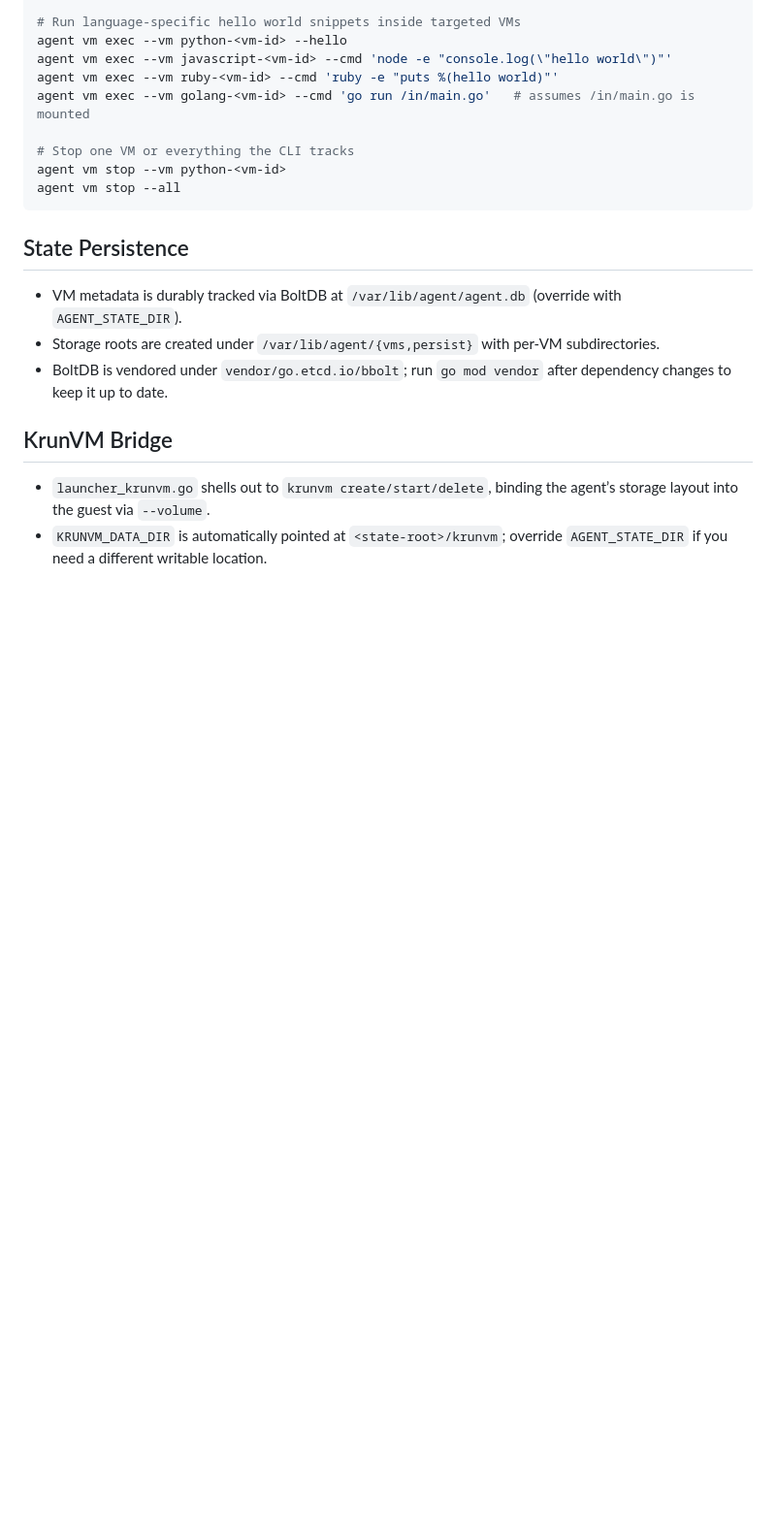
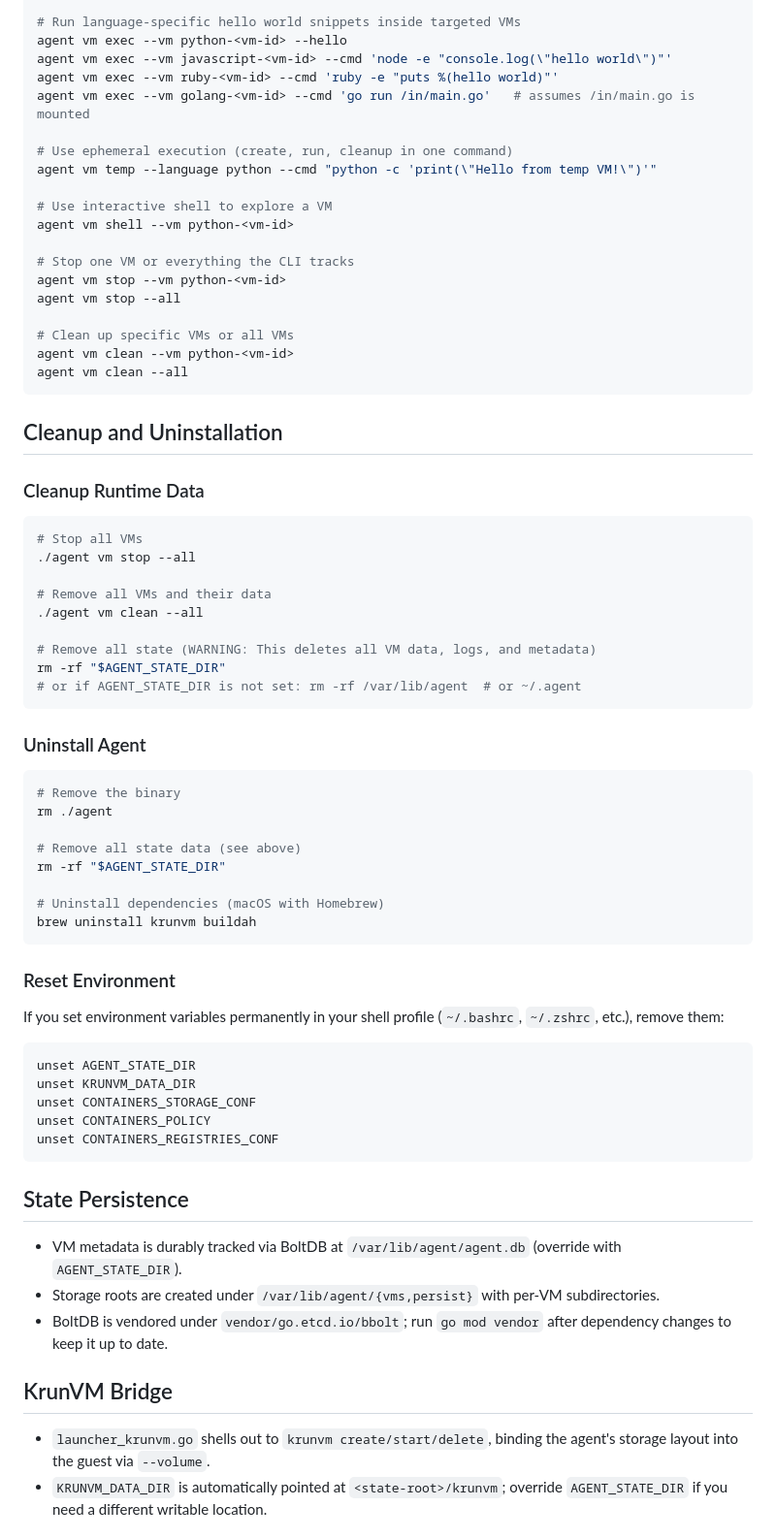
Before and after one commit to BinSquare/ERA, a Markdown page: README.md, the part around one of its changes. Shown at 97% size. Rendered like a GitHub page; blank space fills up the shorter version.

````diff
--- a/README.md
+++ b/README.md
@@ -75,9 +118,56 @@ agent vm exec --vm javascript-<vm-id> --cmd 'node -e "console.log(\"hello world\
 agent vm exec --vm ruby-<vm-id> --cmd 'ruby -e "puts %(hello world)"'
 agent vm exec --vm golang-<vm-id> --cmd 'go run /in/main.go'   # assumes /in/main.go is mounted
 
+# Use ephemeral execution (create, run, cleanup in one command)
+agent vm temp --language python --cmd "python -c 'print(\"Hello from temp VM!\")'"
+
+# Use interactive shell to explore a VM
+agent vm shell --vm python-<vm-id>
+
 # Stop one VM or everything the CLI tracks
 agent vm stop --vm python-<vm-id>
 agent vm stop --all
+
+# Clean up specific VMs or all VMs
+agent vm clean --vm python-<vm-id>
+agent vm clean --all
+```
+
+## Cleanup and Uninstallation
+
+### Cleanup Runtime Data
+```bash
+# Stop all VMs
+./agent vm stop --all
+
+# Remove all VMs and their data
+./agent vm clean --all
+
+# Remove all state (WARNING: This deletes all VM data, logs, and metadata)
+rm -rf "$AGENT_STATE_DIR"
+# or if AGENT_STATE_DIR is not set: rm -rf /var/lib/agent  # or ~/.agent
+```
+
+### Uninstall Agent
+```bash
+# Remove the binary
+rm ./agent
+
+# Remove all state data (see above)
+rm -rf "$AGENT_STATE_DIR"
+
+# Uninstall dependencies (macOS with Homebrew)
+brew uninstall krunvm buildah
+```
+
+### Reset Environment
+If you set environment variables permanently in your shell profile (`~/.bashrc`, `~/.zshrc`, etc.), remove them:
+```bash
+unset AGENT_STATE_DIR
+unset KRUNVM_DATA_DIR
+unset CONTAINERS_STORAGE_CONF
+unset CONTAINERS_POLICY
+unset CONTAINERS_REGISTRIES_CONF
 ```
 
 ## State Persistence
@@ -86,5 +176,5 @@ agent vm stop --all
 - BoltDB is vendored under `vendor/go.etcd.io/bbolt`; run `go mod vendor` after dependency changes to keep it up to date.
 
 ## KrunVM Bridge
-- `launcher_krunvm.go` shells out to `krunvm create/start/delete`, binding the agent’s storage layout into the guest via `--volume`.
+- `launcher_krunvm.go` shells out to `krunvm create/start/delete`, binding the agent's storage layout into the guest via `--volume`.
 - `KRUNVM_DATA_DIR` is automatically pointed at `<state-root>/krunvm`; override `AGENT_STATE_DIR` if you need a different writable location.
````
Also changed, not shown: other parts of README.md (+94 -15 lines).
